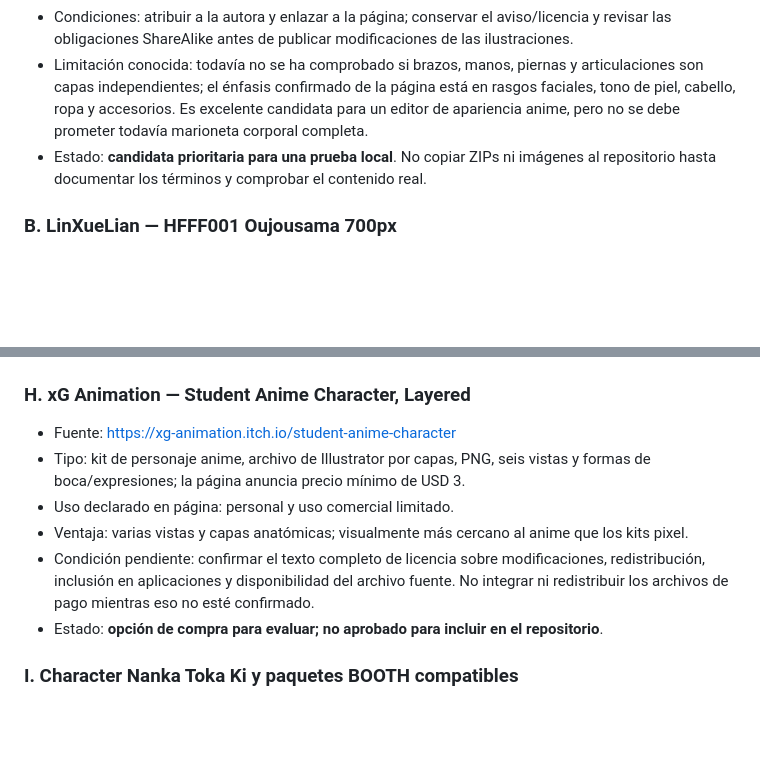
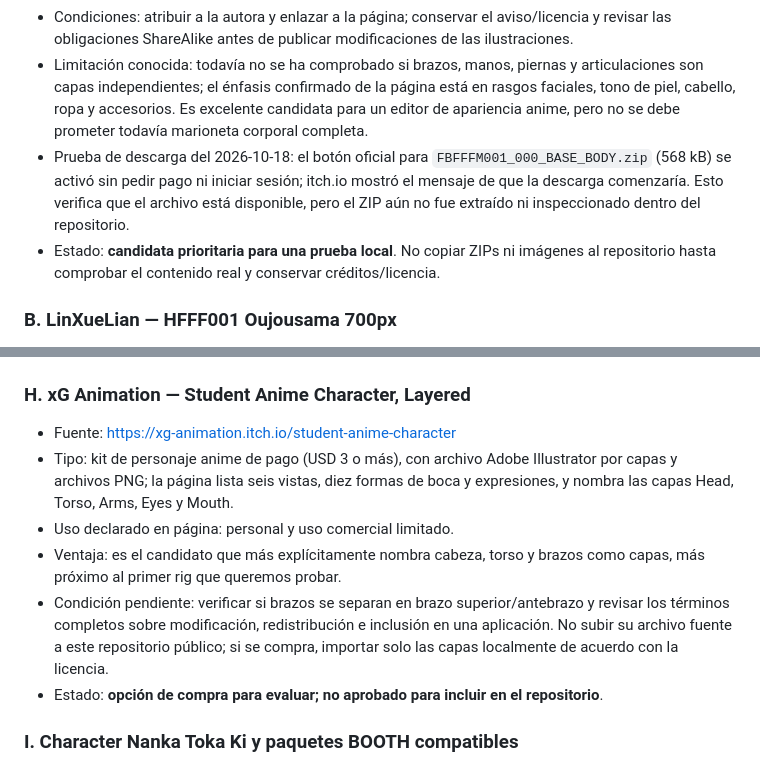
Before and after one commit to rikosama473-sketch/characterword, a Markdown page: docs/ASSET_RESEARCH.md, 2 parts joined by grey strips. Drawn GitHub-style; blank space fills up the shorter version.

Commit message:
docs: record free anime pack download check and paid rig candidate

```diff
--- a/docs/ASSET_RESEARCH.md
+++ b/docs/ASSET_RESEARCH.md
@@ -25,7 +25,8 @@ Las capas de ropa, ojos y cabello no garantizan que brazos y piernas sean articu
 - Ventajas: es la candidata visual más cercana al objetivo; la página indica que sus capas se pueden apilar y combinar con otros paquetes diseñados para la misma base.
 - Condiciones: atribuir a la autora y enlazar a la página; conservar el aviso/licencia y revisar las obligaciones ShareAlike antes de publicar modificaciones de las ilustraciones.
 - Limitación conocida: todavía no se ha comprobado si brazos, manos, piernas y articulaciones son capas independientes; el énfasis confirmado de la página está en rasgos faciales, tono de piel, cabello, ropa y accesorios. Es excelente candidata para un editor de apariencia anime, pero no se debe prometer todavía marioneta corporal completa.
-- Estado: **candidata prioritaria para una prueba local**. No copiar ZIPs ni imágenes al repositorio hasta documentar los términos y comprobar el contenido real.
+- Prueba de descarga del 2026-10-18: el botón oficial para `FBFFFM001_000_BASE_BODY.zip` (568 kB) se activó sin pedir pago ni iniciar sesión; itch.io mostró el mensaje de que la descarga comenzaría. Esto verifica que el archivo está disponible, pero el ZIP aún no fue extraído ni inspeccionado dentro del repositorio.
+- Estado: **candidata prioritaria para una prueba local**. No copiar ZIPs ni imágenes al repositorio hasta comprobar el contenido real y conservar créditos/licencia.
 
 ### B. LinXueLian — HFFF001 Oujousama 700px
 - Fuente: https://linxuelian.itch.io/charres-custom-hfff001-ega-ojousama
@@ -87,10 +88,10 @@ Las capas de ropa, ojos y cabello no garantizan que brazos y piernas sean articu
 
 ### H. xG Animation — Student Anime Character, Layered
 - Fuente: https://xg-animation.itch.io/student-anime-character
-- Tipo: kit de personaje anime, archivo de Illustrator por capas, PNG, seis vistas y formas de boca/expresiones; la página anuncia precio mínimo de USD 3.
+- Tipo: kit de personaje anime de pago (USD 3 o más), con archivo Adobe Illustrator por capas y archivos PNG; la página lista seis vistas, diez formas de boca y expresiones, y nombra las capas Head, Torso, Arms, Eyes y Mouth.
 - Uso declarado en página: personal y uso comercial limitado.
-- Ventaja: varias vistas y capas anatómicas; visualmente más cercano al anime que los kits pixel.
-- Condición pendiente: confirmar el texto completo de licencia sobre modificaciones, redistribución, inclusión en aplicaciones y disponibilidad del archivo fuente. No integrar ni redistribuir los archivos de pago mientras eso no esté confirmado.
+- Ventaja: es el candidato que más explícitamente nombra cabeza, torso y brazos como capas, más próximo al primer rig que queremos probar.
+- Condición pendiente: verificar si brazos se separan en brazo superior/antebrazo y revisar los términos completos sobre modificación, redistribución e inclusión en una aplicación. No subir su archivo fuente a este repositorio público; si se compra, importar solo las capas localmente de acuerdo con la licencia.
 - Estado: **opción de compra para evaluar; no aprobado para incluir en el repositorio**.
 
 ### I. Character Nanka Toka Ki y paquetes BOOTH compatibles
```
